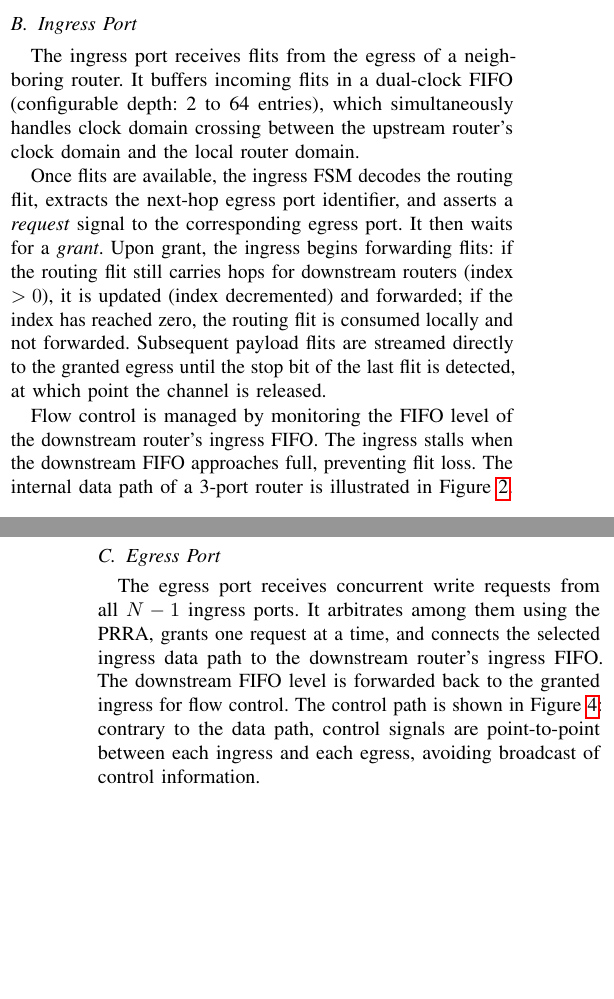
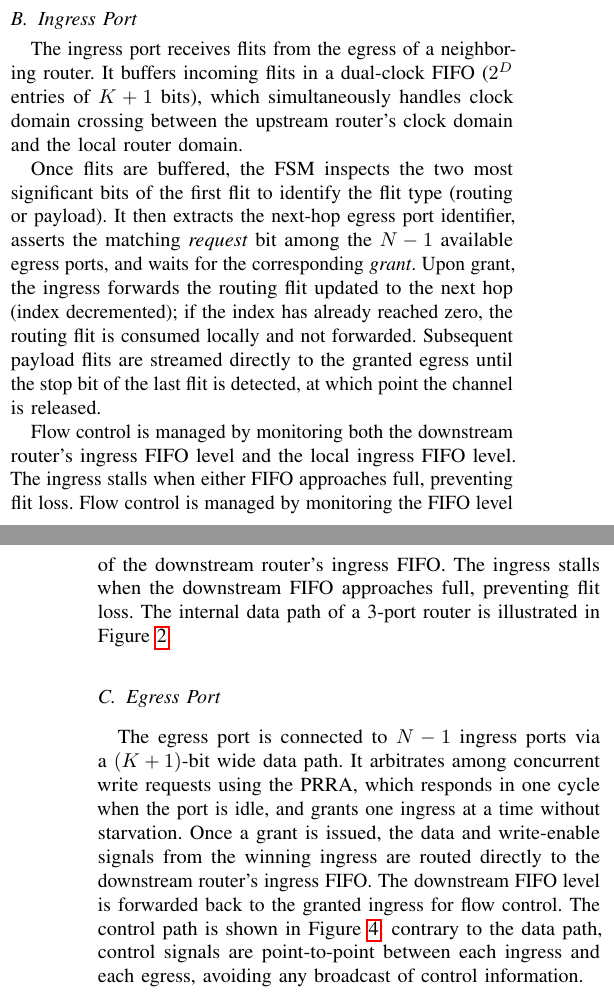
Before and after one commit to cclienti/verilog-ip, a LaTeX paper (hw/network/hynoc/doc/paper/main.tex, which reads hw/network/hynoc/doc/paper/sections/architecture.tex): two parts of the columns of pages 2 and 3 of 7, joined at a grey line, cut so that both start at the same text, the shorter picture padded with empty space. Compiled offline with pdfLaTeX.

Commit message:
feat(paper): enrich ingress/egress descriptions from dev_guide
- Ingress: add FSM flit-type detection, dual FIFO flow control details
- Egress: add port width, one-cycle grant when idle, direct data routing
- Align with dev_guide architecture.rst content

```diff
--- a/hw/network/hynoc/doc/paper/sections/architecture.tex
+++ b/hw/network/hynoc/doc/paper/sections/architecture.tex
@@ -24,22 +24,24 @@ organization of 5-port routers and their interconnections.
 \end{figure}
 
 \subsection{Ingress Port}
-
 The ingress port receives flits from the egress of a neighboring router. It buffers
-incoming flits in a dual-clock FIFO (configurable depth: 2 to 64 entries), which
+incoming flits in a dual-clock FIFO ($2^D$ entries of $K+1$ bits), which
 simultaneously handles clock domain crossing between the upstream router's clock
 domain and the local router domain.
 
-Once flits are available, the ingress FSM decodes the routing flit, extracts the
-next-hop egress port identifier, and asserts a \emph{request} signal to the
-corresponding egress port. It then waits for a \emph{grant}. Upon grant, the
-ingress begins forwarding flits: if the routing flit still carries hops for
-downstream routers (index $> 0$), it is updated (index decremented) and forwarded;
-if the index has reached zero, the routing flit is consumed locally and not
-forwarded. Subsequent payload flits are streamed directly to the granted egress
-until the stop bit of the last flit is detected, at which point the channel is
-released.
+Once flits are buffered, the FSM inspects the two most significant bits of the
+first flit to identify the flit type (routing or payload). It then extracts the
+next-hop egress port identifier, asserts the matching \emph{request} bit among the
+$N-1$ available egress ports, and waits for the corresponding \emph{grant}. Upon
+grant, the ingress forwards the routing flit updated to the next hop (index
+decremented); if the index has already reached zero, the routing flit is consumed
+locally and not forwarded. Subsequent payload flits are streamed directly to the
+granted egress until the stop bit of the last flit is detected, at which point the
+channel is released.
 
+Flow control is managed by monitoring both the downstream router's ingress FIFO
+level and the local ingress FIFO level. The ingress stalls when either FIFO
+approaches full, preventing flit loss.
 Flow control is managed by monitoring the FIFO level of the downstream router's
 ingress FIFO. The ingress stalls when the downstream FIFO approaches full,
 preventing flit loss. The internal data path of a 3-port router is illustrated in
@@ -61,13 +63,15 @@ Figure~\ref{fig:data-arch}.
 
 \subsection{Egress Port}
 
-The egress port receives concurrent write requests from all $N-1$ ingress ports.
-It arbitrates among them using the PRRA, grants one request at a time, and
-connects the selected ingress data path to the downstream router's ingress FIFO.
-The downstream FIFO level is forwarded back to the granted ingress for flow
-control. The control path is shown in Figure~\ref{fig:ctrl-arch}: contrary to the
-data path, control signals are point-to-point between each ingress and each egress,
-avoiding broadcast of control information.
+The egress port is connected to $N-1$ ingress ports via a $(K+1)$-bit wide data
+path. It arbitrates among concurrent write requests using the PRRA, which responds
+in one cycle when the port is idle, and grants one ingress at a time without
+starvation. Once a grant is issued, the data and write-enable signals from the
+winning ingress are routed directly to the downstream router's ingress FIFO. The
+downstream FIFO level is forwarded back to the granted ingress for flow control.
+The control path is shown in Figure~\ref{fig:ctrl-arch}: contrary to the data
+path, control signals are point-to-point between each ingress and each egress,
+avoiding any broadcast of control information.
 
 \begin{figure}[t]
   \centering
```
